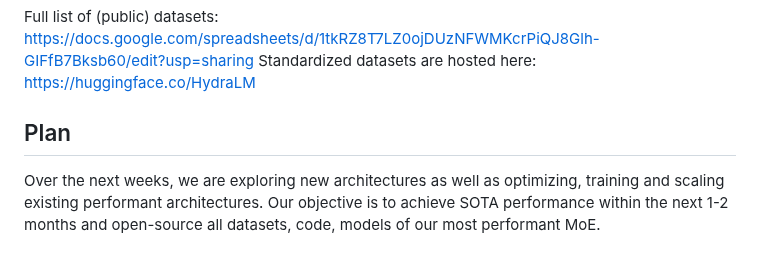
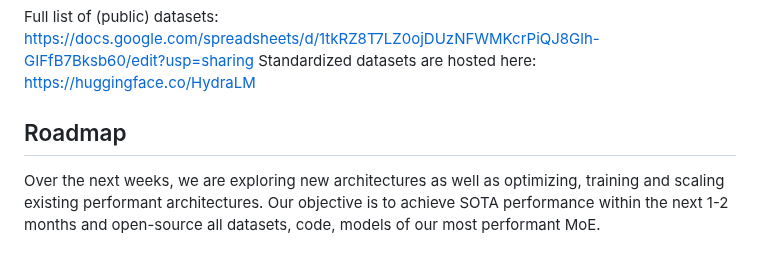
Before and after one commit to SkunkworksAI/hydra-moe, a Markdown page: README.md, the part around the change. Rendered like a GitHub page.

```diff
--- a/README.md
+++ b/README.md
@@ -37,7 +37,7 @@ We are also crafting new instruct datasets from high quality raw data sources.
 Full list of (public) datasets: https://docs.google.com/spreadsheets/d/1tkRZ8T7LZ0ojDUzNFWMKcrPiQJ8Glh-GIFfB7Bksb60/edit?usp=sharing
 Standardized datasets are hosted here: https://huggingface.co/HydraLM
 
-## Plan
+## Roadmap
 
 Over the next weeks, we are exploring new architectures as well as optimizing, training and scaling existing performant architectures.
 Our objective is to achieve SOTA performance within the next 1-2 months and open-source all datasets, code, models of our most performant MoE.
```
